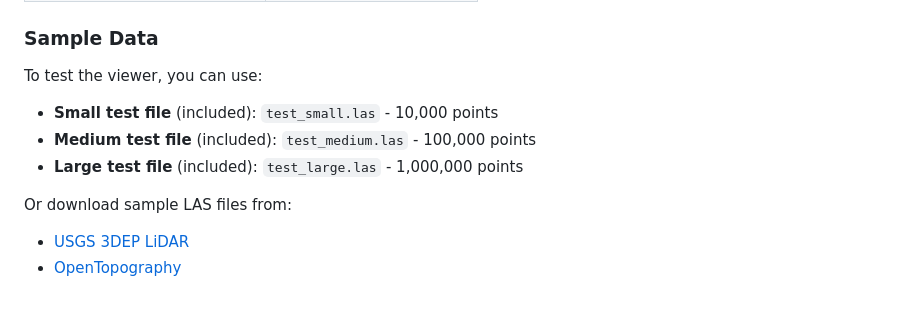
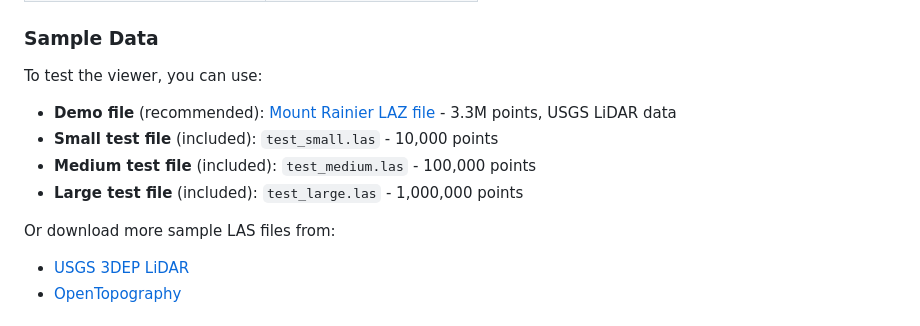
Before and after one commit to zhangleirunning/LAS-Point-Cloud-Viewer, a Markdown page: README.md, the part around the change. GitHub-like rendering.

Commit message:
docs: Add Mount Rainier LAZ demo file link to README
Added Google Drive link to 3.3M point Mount Rainier USGS LiDAR data
as the recommended demo file for testing the viewer.

```diff
--- a/README.md
+++ b/README.md
@@ -66,11 +66,12 @@ This project showcases:
 ### Sample Data
 
 To test the viewer, you can use:
+- **Demo file** (recommended): [Mount Rainier LAZ file](https://drive.google.com/file/d/1ju20rV_XE0HTgKppgn0cnRkTsmgcWBlP/view?usp=drive_link) - 3.3M points, USGS LiDAR data
 - **Small test file** (included): `test_small.las` - 10,000 points
 - **Medium test file** (included): `test_medium.las` - 100,000 points
 - **Large test file** (included): `test_large.las` - 1,000,000 points
 
-Or download sample LAS files from:
+Or download more sample LAS files from:
 - [USGS 3DEP LiDAR](https://www.usgs.gov/3d-elevation-program)
 - [OpenTopography](https://opentopography.org/)
 
```
